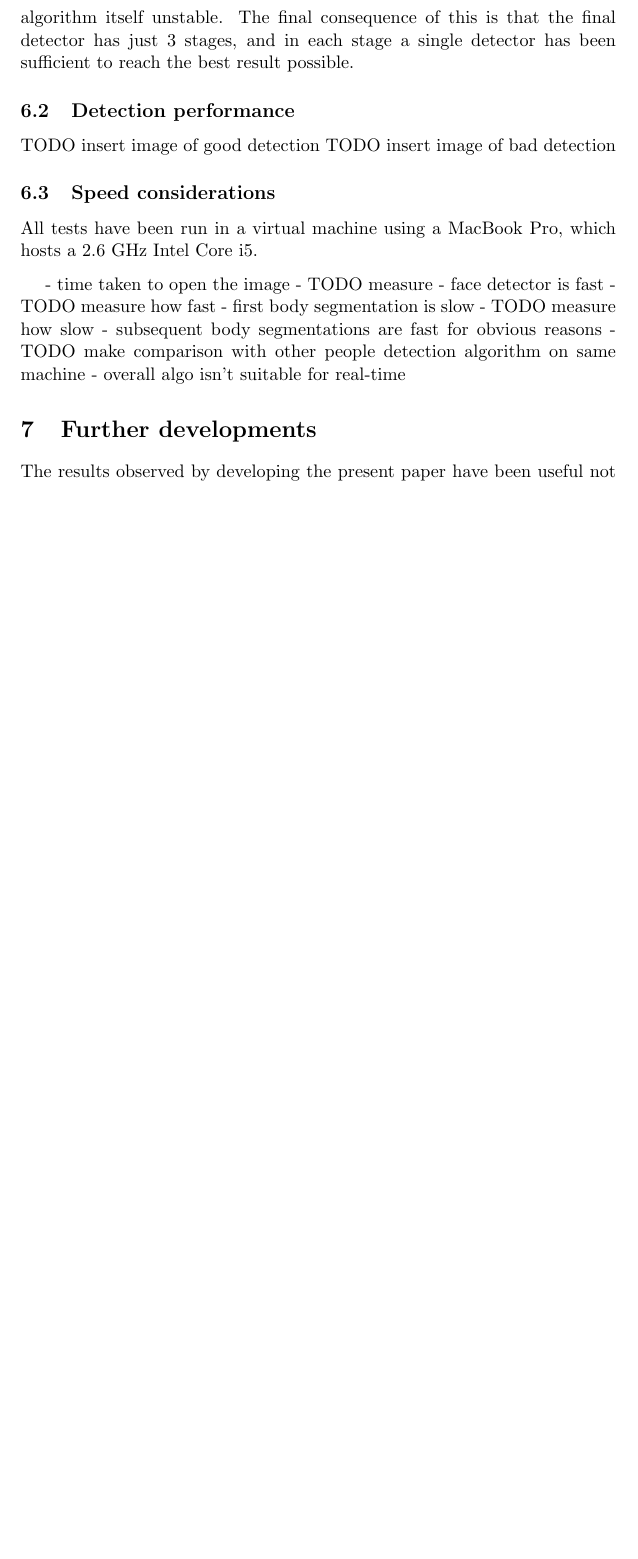
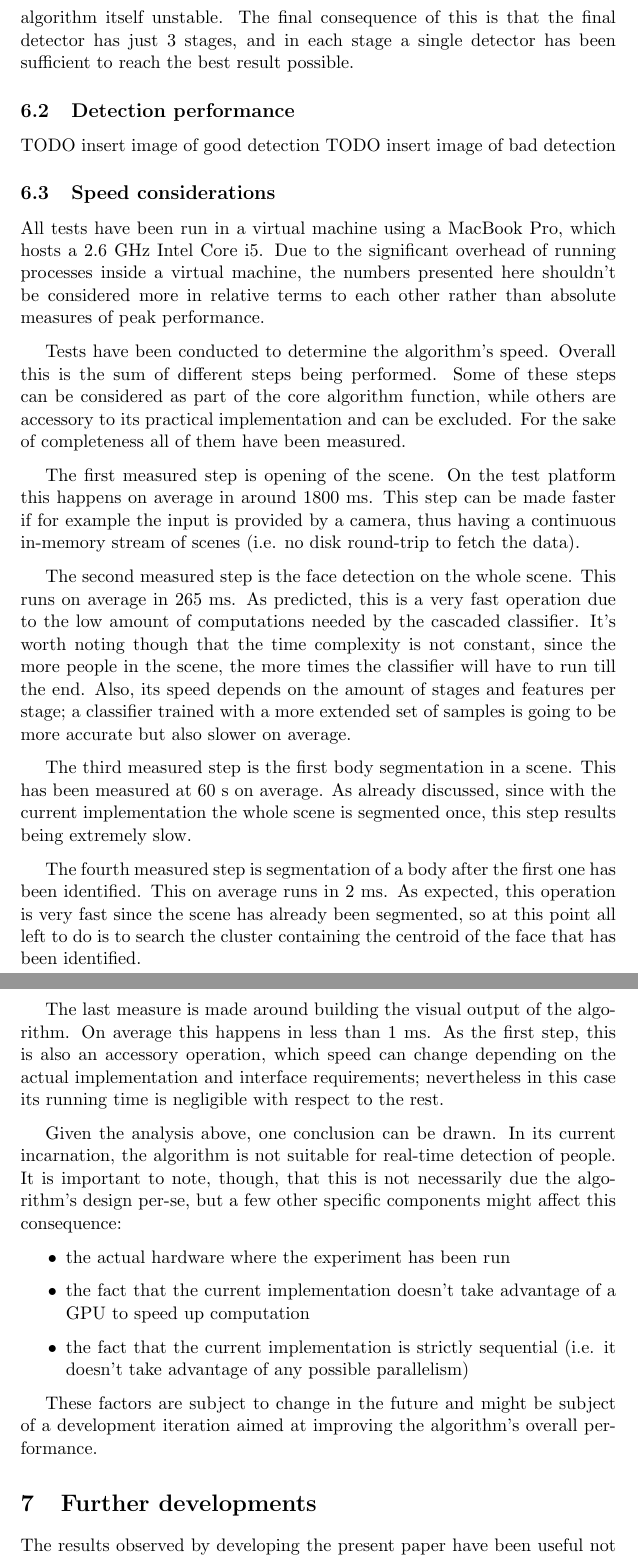
Before and after one commit to stefanozanella/people_detection, a LaTeX document (report/report.tex): part of page 16 of 17 before the commit and two parts of pages 16 and 17 of 18 after it, the two joined at a grey line, cut so that both start at the same text, the shorter picture padded with empty space. Compiled offline with pdfLaTeX.

Commit message:
Compile section on speed performance.

```diff
--- a/report/report.tex
+++ b/report/report.tex
@@ -625,14 +625,64 @@ TODO insert image of bad detection
 
 \subsection{Speed considerations}
 All tests have been run in a virtual machine using a MacBook Pro, which hosts a
-2.6 GHz Intel Core i5.
+2.6 GHz Intel Core i5. Due to the significant overhead of running processes
+inside a virtual machine, the numbers presented here shouldn't be considered
+more in relative terms to each other rather than absolute measures of peak
+performance.
 
-- time taken to open the image - TODO measure
-- face detector is fast - TODO measure how fast
-- first body segmentation is slow - TODO measure how slow
-- subsequent body segmentations are fast for obvious reasons
-- TODO make comparison with other people detection algorithm on same machine
-- overall algo isn't suitable for real-time
+Tests have been conducted to determine the algorithm's speed. Overall this is
+the sum of different steps being performed. Some of these steps can be
+considered as part of the core algorithm function, while others are accessory to
+its practical implementation and can be excluded. For the sake of completeness
+all of them have been measured.
+
+The first measured step is opening of the scene. On the test platform this
+happens on average in around 1800 ms. This step can be made faster if for
+example the input is provided by a camera, thus having a continuous in-memory
+stream of scenes (i.e. no disk round-trip to fetch the data).
+
+The second measured step is the face detection on the whole scene. This runs on
+average in 265 ms. As predicted, this is a very fast operation due to the low
+amount of computations needed by the cascaded classifier. It's worth noting
+though that the time complexity is not constant, since the more people in the
+scene, the more times the classifier will have to run till the end. Also, its
+speed depends on the amount of stages and features per stage; a classifier
+trained with a more extended set of samples is going to be more accurate but
+also slower on average.
+
+The third measured step is the first body segmentation in a scene. This has been
+measured at 60 s on average. As already discussed, since with the current
+implementation the whole scene is segmented once, this step results being
+extremely slow.
+
+The fourth measured step is segmentation of a body after the first one has been
+identified. This on average runs in 2 ms. As expected, this operation is very
+fast since the scene has already been segmented, so at this point all left to do
+is to search the cluster containing the centroid of the face that has been
+identified.
+
+The last measure is made around building the visual output of the algorithm. On
+average this happens in less than 1 ms. As the first step, this is also an
+accessory operation, which speed can change depending on the actual
+implementation and interface requirements; nevertheless in this case its running
+time is negligible with respect to the rest.
+
+Given the analysis above, one conclusion can be drawn. In its current
+incarnation, the algorithm is not suitable for real-time detection of people.
+It is important to note, though, that this is not necessarily due the
+algorithm's design per-se, but a few other specific components might affect this
+consequence:
+
+\begin{itemize}
+  \item the actual hardware where the experiment has been run
+  \item the fact that the current implementation doesn't take advantage of a
+    GPU to speed up computation
+  \item the fact that the current implementation is strictly sequential (i.e. it
+    doesn't take advantage of any possible parallelism)
+\end{itemize}
+
+These factors are subject to change in the future and might be subject of a
+development iteration aimed at improving the algorithm's overall performance.
 
 \section{Further developments}
 The results observed by developing the present paper have been useful not only to
```
Also changed, not shown: report/report.pdf.
